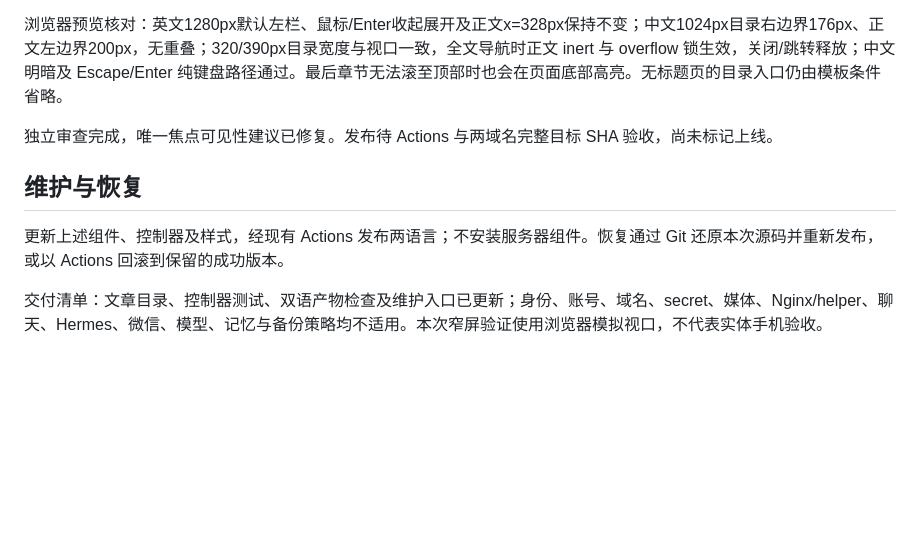
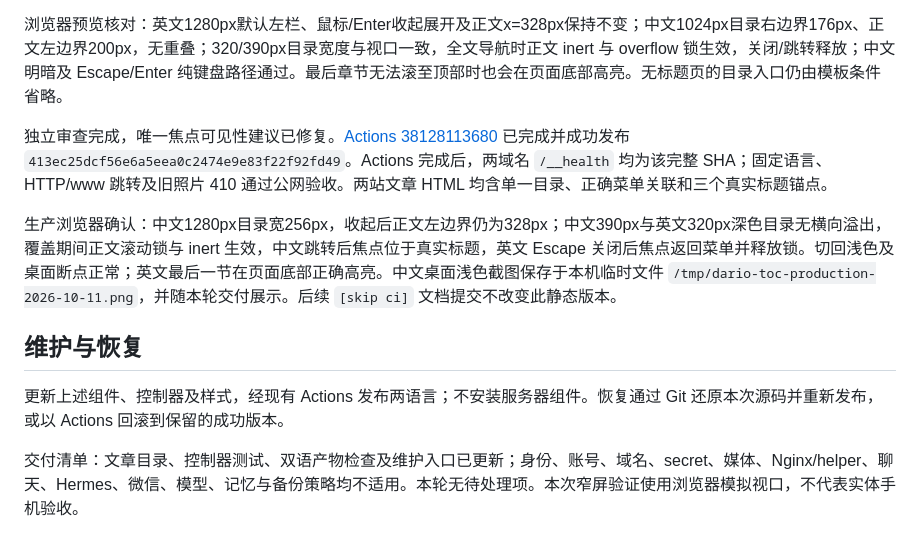
Before and after one commit to Siyuan-Xue/siyuanxue.com, a Markdown page: docs/audits/2026-10-11-dario-article-toc.md, the part around the change. Drawn GitHub-style; blank space fills up the shorter version.

Commit message:
docs: record Dario TOC production verification [skip ci]

```diff
--- a/docs/audits/2026-10-11-dario-article-toc.md
+++ b/docs/audits/2026-10-11-dario-article-toc.md
@@ -19,10 +19,12 @@
 
 浏览器预览核对：英文1280px默认左栏、鼠标/Enter收起展开及正文x=328px保持不变；中文1024px目录右边界176px、正文左边界200px，无重叠；320/390px目录宽度与视口一致，全文导航时正文 inert 与 overflow 锁生效，关闭/跳转释放；中文明暗及 Escape/Enter 纯键盘路径通过。最后章节无法滚至顶部时也会在页面底部高亮。无标题页的目录入口仍由模板条件省略。
 
-独立审查完成，唯一焦点可见性建议已修复。发布待 Actions 与两域名完整目标 SHA 验收，尚未标记上线。
+独立审查完成，唯一焦点可见性建议已修复。[Actions 38128113680](https://github.com/Siyuan-Xue/siyuanxue.com/actions/runs/38128113680) 已完成并成功发布 `413ec25dcf56e6a5eea0c2474e9e83f22f92fd49`。Actions 完成后，两域名 `/__health` 均为该完整 SHA；固定语言、HTTP/www 跳转及旧照片 410 通过公网验收。两站文章 HTML 均含单一目录、正确菜单关联和三个真实标题锚点。
+
+生产浏览器确认：中文1280px目录宽256px，收起后正文左边界仍为328px；中文390px与英文320px深色目录无横向溢出，覆盖期间正文滚动锁与 inert 生效，中文跳转后焦点位于真实标题，英文 Escape 关闭后焦点返回菜单并释放锁。切回浅色及桌面断点正常；英文最后一节在页面底部正确高亮。中文桌面浅色截图保存于本机临时文件 `/tmp/dario-toc-production-2026-10-11.png`，并随本轮交付展示。后续 `[skip ci]` 文档提交不改变此静态版本。
 
 ## 维护与恢复
 
 更新上述组件、控制器及样式，经现有 Actions 发布两语言；不安装服务器组件。恢复通过 Git 还原本次源码并重新发布，或以 Actions 回滚到保留的成功版本。
 
-交付清单：文章目录、控制器测试、双语产物检查及维护入口已更新；身份、账号、域名、secret、媒体、Nginx/helper、聊天、Hermes、微信、模型、记忆与备份策略均不适用。本次窄屏验证使用浏览器模拟视口，不代表实体手机验收。
+交付清单：文章目录、控制器测试、双语产物检查及维护入口已更新；身份、账号、域名、secret、媒体、Nginx/helper、聊天、Hermes、微信、模型、记忆与备份策略均不适用。本轮无待处理项。本次窄屏验证使用浏览器模拟视口，不代表实体手机验收。
```
Also changed, not shown: docs/MAINTENANCE.md (+1 -1 lines), 1 other file.
